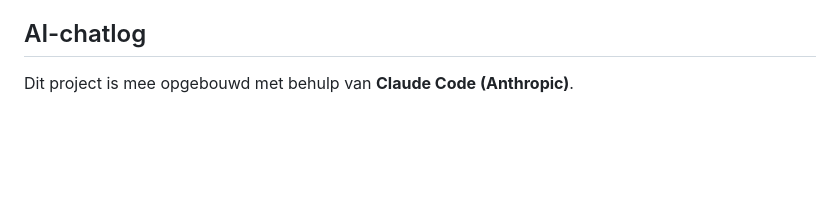
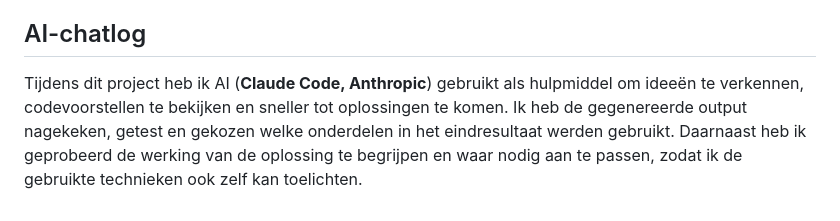
Before and after one commit to ryanmachiels/brussel-events-spa, a Markdown page: README.md, the part around the change. Drawn GitHub-style; blank space fills up the shorter version.

Commit message:
docs: add AI usage disclosure to README

```diff
--- a/README.md
+++ b/README.md
@@ -118,4 +118,9 @@ npm run preview
 
 ## AI-chatlog
 
-Dit project is mee opgebouwd met behulp van **Claude Code (Anthropic)**.
+Tijdens dit project heb ik AI (**Claude Code, Anthropic**) gebruikt als hulpmiddel
+om ideeën te verkennen, codevoorstellen te bekijken en sneller tot oplossingen te
+komen. Ik heb de gegenereerde output nagekeken, getest en gekozen welke onderdelen
+in het eindresultaat werden gebruikt. Daarnaast heb ik geprobeerd de werking van de
+oplossing te begrijpen en waar nodig aan te passen, zodat ik de gebruikte technieken
+ook zelf kan toelichten.
```
